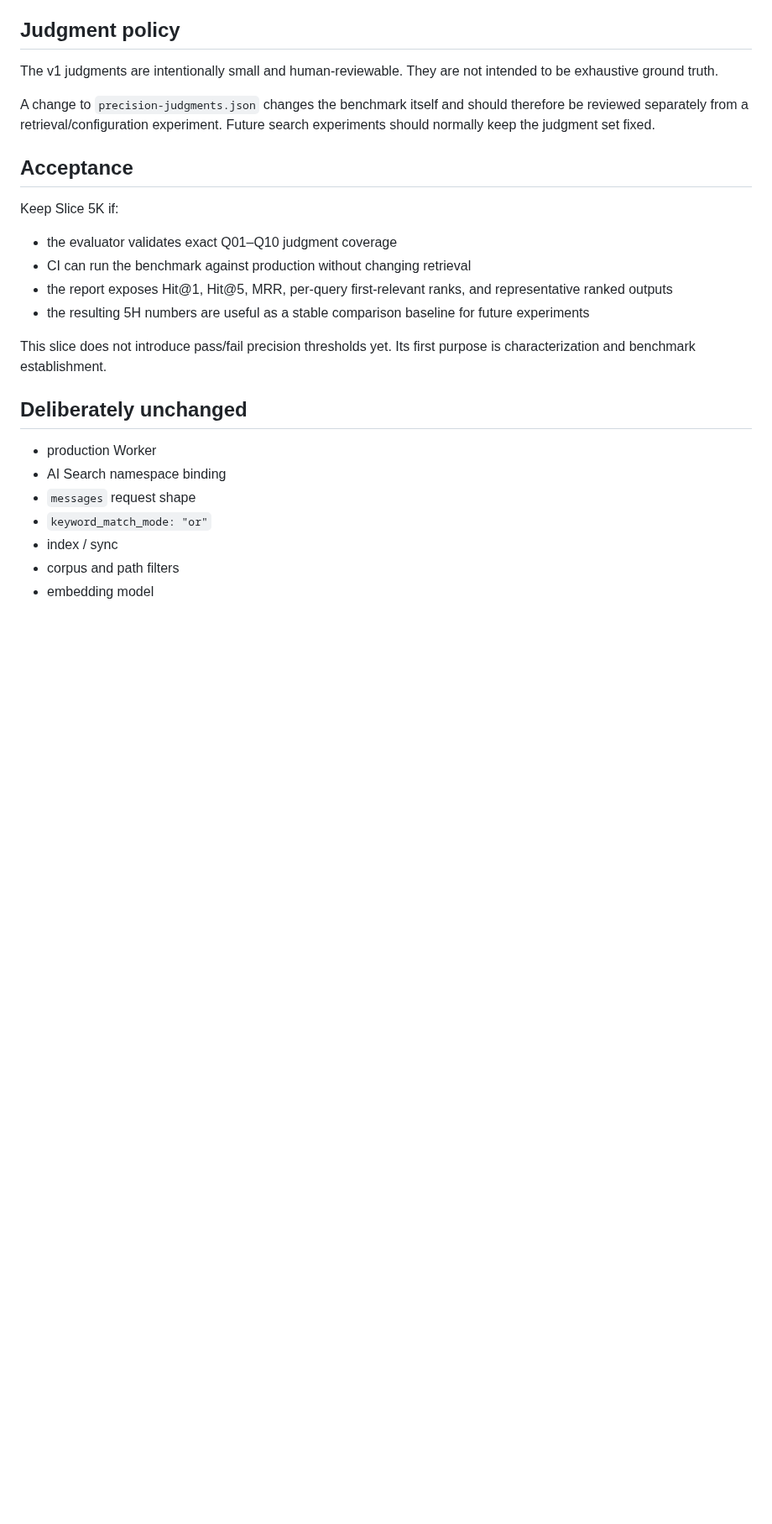
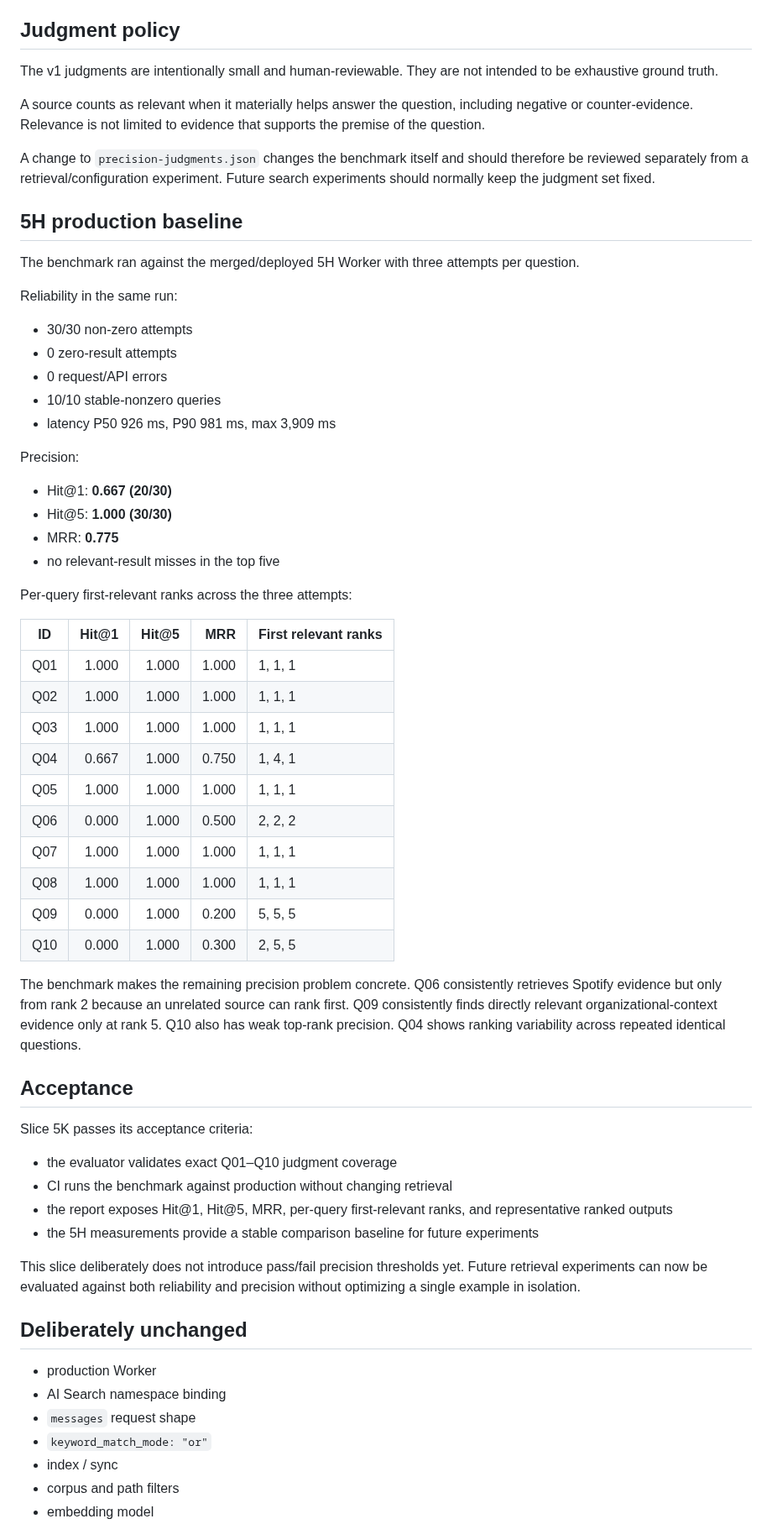
Before and after one commit to ogarciacar/evolution-of-agentic-engineering, a Markdown page: experiments/ai-search/SLICE-5-K.md, the part around the change. Shown at 84% size. GitHub-like rendering; blank space fills up the shorter version.

Commit message:
Record Slice 5K baseline metrics

```diff
--- a/experiments/ai-search/SLICE-5-K.md
+++ b/experiments/ai-search/SLICE-5-K.md
@@ -45,18 +45,56 @@ Aggregate metrics are calculated across all query attempts. Errors and zero-resu
 
 The v1 judgments are intentionally small and human-reviewable. They are not intended to be exhaustive ground truth.
 
+A source counts as relevant when it materially helps answer the question, including negative or counter-evidence. Relevance is not limited to evidence that supports the premise of the question.
+
 A change to `precision-judgments.json` changes the benchmark itself and should therefore be reviewed separately from a retrieval/configuration experiment. Future search experiments should normally keep the judgment set fixed.
+
+## 5H production baseline
+
+The benchmark ran against the merged/deployed 5H Worker with three attempts per question.
+
+Reliability in the same run:
+
+- 30/30 non-zero attempts
+- 0 zero-result attempts
+- 0 request/API errors
+- 10/10 stable-nonzero queries
+- latency P50 926 ms, P90 981 ms, max 3,909 ms
+
+Precision:
+
+- Hit@1: **0.667 (20/30)**
+- Hit@5: **1.000 (30/30)**
+- MRR: **0.775**
+- no relevant-result misses in the top five
+
+Per-query first-relevant ranks across the three attempts:
+
+| ID | Hit@1 | Hit@5 | MRR | First relevant ranks |
+| --- | ---: | ---: | ---: | --- |
+| Q01 | 1.000 | 1.000 | 1.000 | 1, 1, 1 |
+| Q02 | 1.000 | 1.000 | 1.000 | 1, 1, 1 |
+| Q03 | 1.000 | 1.000 | 1.000 | 1, 1, 1 |
+| Q04 | 0.667 | 1.000 | 0.750 | 1, 4, 1 |
+| Q05 | 1.000 | 1.000 | 1.000 | 1, 1, 1 |
+| Q06 | 0.000 | 1.000 | 0.500 | 2, 2, 2 |
+| Q07 | 1.000 | 1.000 | 1.000 | 1, 1, 1 |
+| Q08 | 1.000 | 1.000 | 1.000 | 1, 1, 1 |
+| Q09 | 0.000 | 1.000 | 0.200 | 5, 5, 5 |
+| Q10 | 0.000 | 1.000 | 0.300 | 2, 5, 5 |
+
+The benchmark makes the remaining precision problem concrete. Q06 consistently retrieves Spotify evidence but only from rank 2 because an unrelated source can rank first. Q09 consistently finds directly relevant organizational-context evidence only at rank 5. Q10 also has weak top-rank precision. Q04 shows ranking variability across repeated identical questions.
 
 ## Acceptance
 
-Keep Slice 5K if:
+Slice 5K passes its acceptance criteria:
 
 - the evaluator validates exact Q01–Q10 judgment coverage
-- CI can run the benchmark against production without changing retrieval
+- CI runs the benchmark against production without changing retrieval
 - the report exposes Hit@1, Hit@5, MRR, per-query first-relevant ranks, and representative ranked outputs
-- the resulting 5H numbers are useful as a stable comparison baseline for future experiments
+- the 5H measurements provide a stable comparison baseline for future experiments
 
-This slice does not introduce pass/fail precision thresholds yet. Its first purpose is characterization and benchmark establishment.
+This slice deliberately does not introduce pass/fail precision thresholds yet. Future retrieval experiments can now be evaluated against both reliability and precision without optimizing a single example in isolation.
 
 ## Deliberately unchanged
 
```
